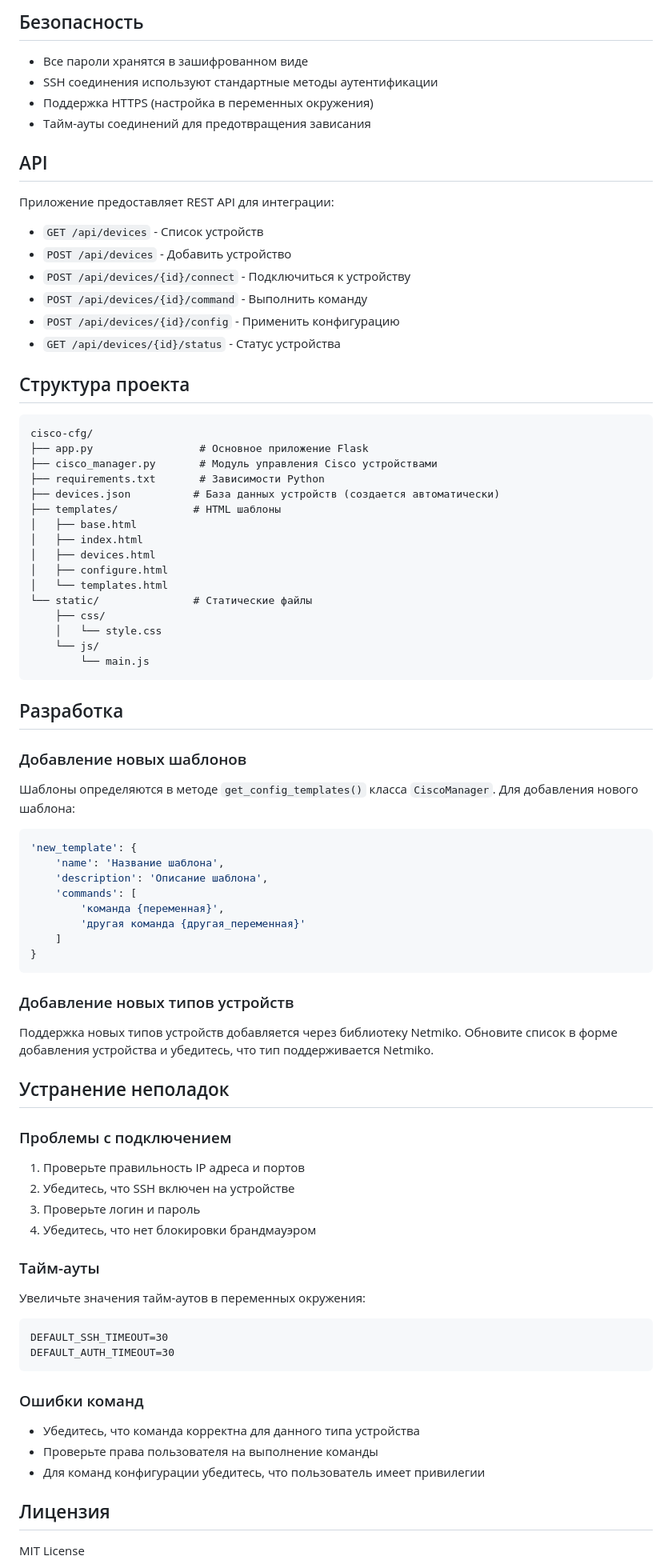
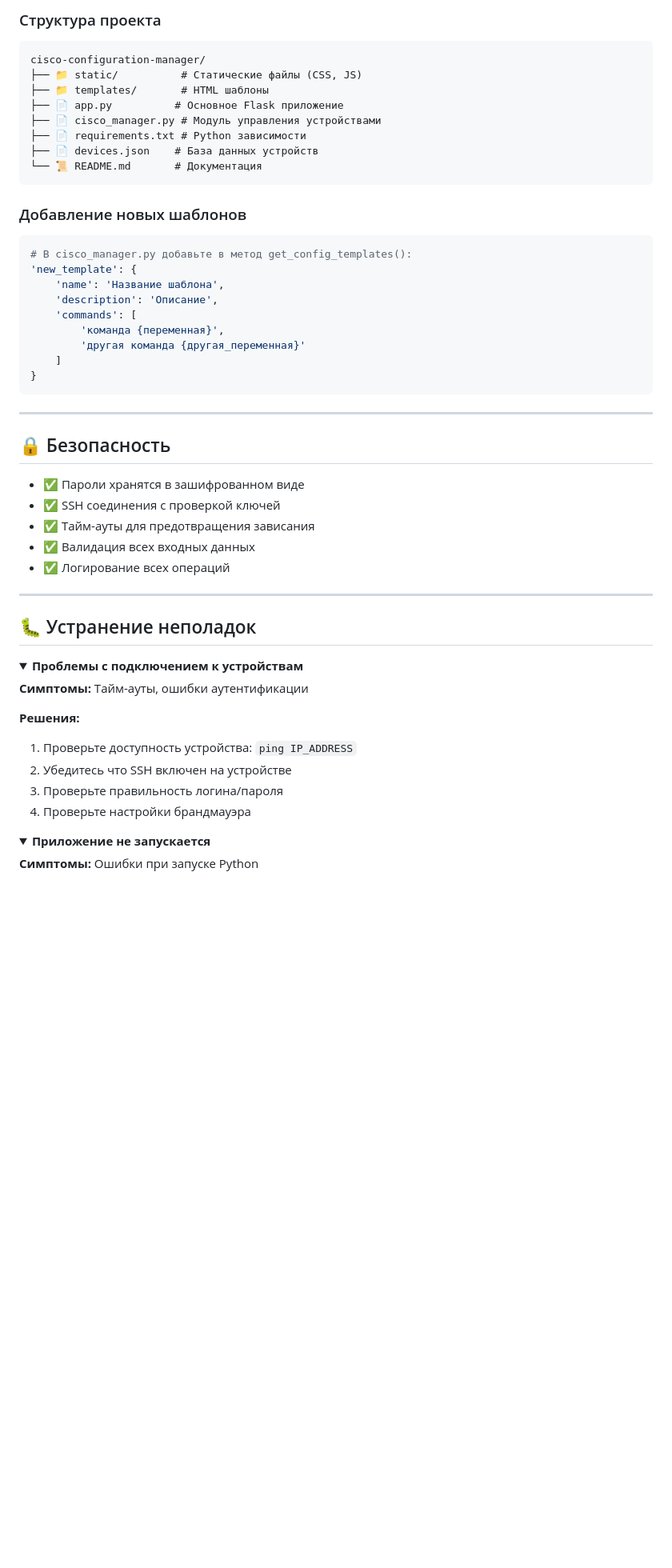
Before and after one commit to SVRUTXBI/cisco-configuration-manager, a Markdown page: README.md, the part around the change printed below. Shown: that part at 80% size. GitHub-like rendering; folded sections open; blank space fills up the shorter version.

````diff
--- a/README.md
+++ b/README.md
@@ -178,52 +271,23 @@ python app.py
-## Безопасность
-
-- Все пароли хранятся в зашифрованном виде
-- SSH соединения используют стандартные методы аутентификации
-- Поддержка HTTPS (настройка в переменных окружения)
-- Тайм-ауты соединений для предотвращения зависания
-
-## API
-
-Приложение предоставляет REST API для интеграции:
-
-- `GET /api/devices` - Список устройств
-- `POST /api/devices` - Добавить устройство
-- `POST /api/devices/{id}/connect` - Подключиться к устройству
-- `POST /api/devices/{id}/command` - Выполнить команду
-- `POST /api/devices/{id}/config` - Применить конфигурацию
-- `GET /api/devices/{id}/status` - Статус устройства
-
-## Структура проекта
+### Структура проекта
 
 ```
-cisco-cfg/
-├── app.py                 # Основное приложение Flask
-├── cisco_manager.py       # Модуль управления Cisco устройствами
-├── requirements.txt       # Зависимости Python
-├── devices.json          # База данных устройств (создается автоматически)
-├── templates/            # HTML шаблоны
-│   ├── base.html
-│   ├── index.html
-│   ├── devices.html
-│   ├── configure.html
-│   └── templates.html
-└── static/               # Статические файлы
-    ├── css/
-    │   └── style.css
-    └── js/
-        └── main.js
+cisco-configuration-manager/
+├── 📁 static/          # Статические файлы (CSS, JS)
+├── 📁 templates/       # HTML шаблоны
+├── 📄 app.py          # Основное Flask приложение
+├── 📄 cisco_manager.py # Модуль управления устройствами
+├── 📄 requirements.txt # Python зависимости
+├── 📄 devices.json    # База данных устройств
+└── 📜 README.md       # Документация
 ```
-
-## Разработка
 
 ### Добавление новых шаблонов
 
-Шаблоны определяются в методе `get_config_templates()` класса `CiscoManager`. Для добавления нового шаблона:
-
 ```python
+# В cisco_manager.py добавьте в метод get_config_templates():
 'new_template': {
     'name': 'Название шаблона',
-    'description': 'Описание шаблона',
+    'description': 'Описание',
     'commands': [
         'команда {переменная}',
         'другая команда {другая_переменная}'
@@ -231,34 +295,35 @@ cisco-cfg/
 }
 ```
 
-### Добавление новых типов устройств
+---
 
-Поддержка новых типов устройств добавляется через библиотеку Netmiko. Обновите список в форме добавления устройства и убедитесь, что тип поддерживается Netmiko.
+## 🔒 Безопасность
 
-## Устранение неполадок
+- ✅ Пароли хранятся в зашифрованном виде
+- ✅ SSH соединения с проверкой ключей
+- ✅ Тайм-ауты для предотвращения зависания
+- ✅ Валидация всех входных данных
+- ✅ Логирование всех операций
 
-### Проблемы с подключением
+---
 
-1. Проверьте правильность IP адреса и портов
-2. Убедитесь, что SSH включен на устройстве
-3. Проверьте логин и пароль
-4. Убедитесь, что нет блокировки брандмауэром
+## 🐛 Устранение неполадок
 
-### Тайм-ауты
+<details>
+<summary><strong>Проблемы с подключением к устройствам</strong></summary>
 
-Увеличьте значения тайм-аутов в переменных окружения:
-```
-DEFAULT_SSH_TIMEOUT=30
-DEFAULT_AUTH_TIMEOUT=30
-```
+**Симптомы:** Тайм-ауты, ошибки аутентификации
 
-### Ошибки команд
+**Решения:**
+1. Проверьте доступность устройства: `ping IP_ADDRESS`
+2. Убедитесь что SSH включен на устройстве
+3. Проверьте правильность логина/пароля
+4. Проверьте настройки брандмауэра
 
-- Убедитесь, что команда корректна для данного типа устройства
-- Проверьте права пользователя на выполнение команды
-- Для команд конфигурации убедитесь, что пользователь имеет привилегии
+</details>
 
-## Лицензия
+<details>
+<summary><strong>Приложение не запускается</strong></summary>
 
-MIT License
+**Симптомы:** Ошибки при запуске Python
 
````
Also changed, not shown: other parts of README.md (+312 -206 lines), GITHUB_UPLOAD_INSTRUCTIONS.md (added, +51 -0 lines).
